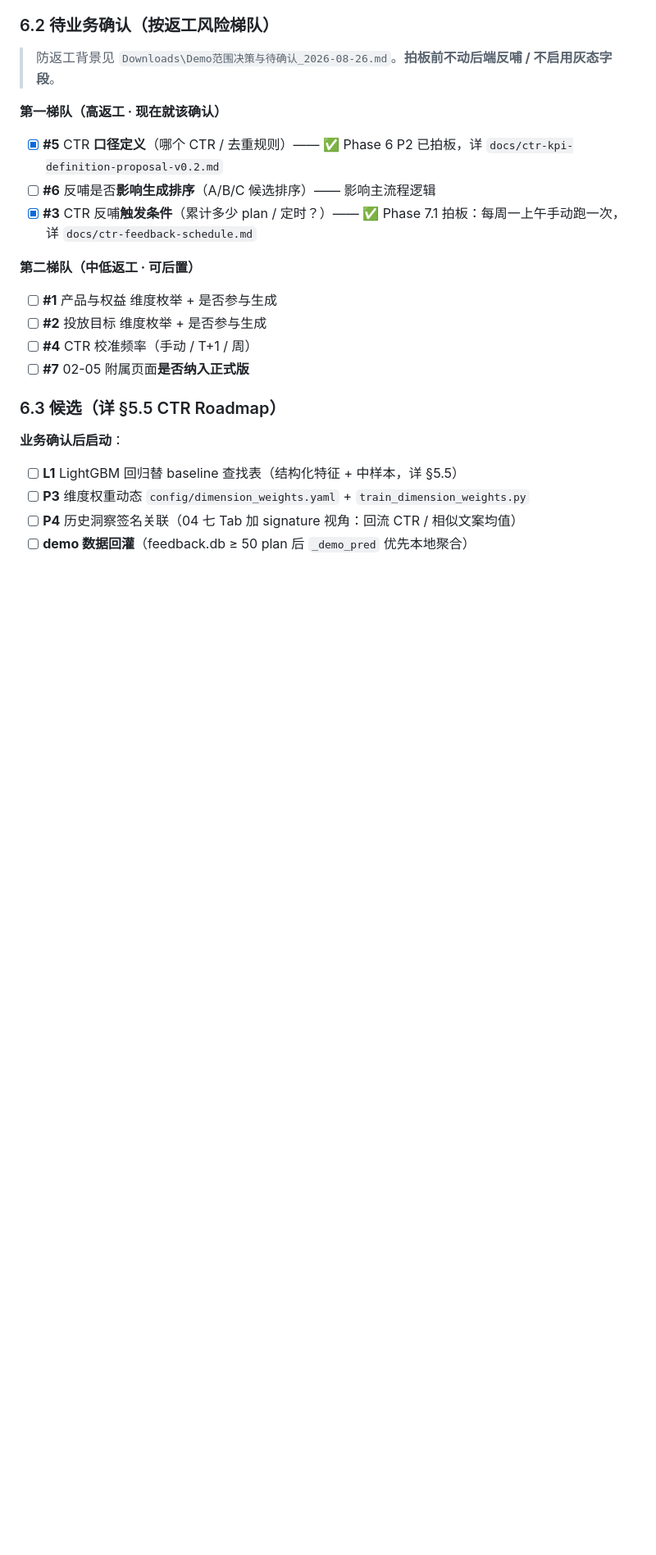
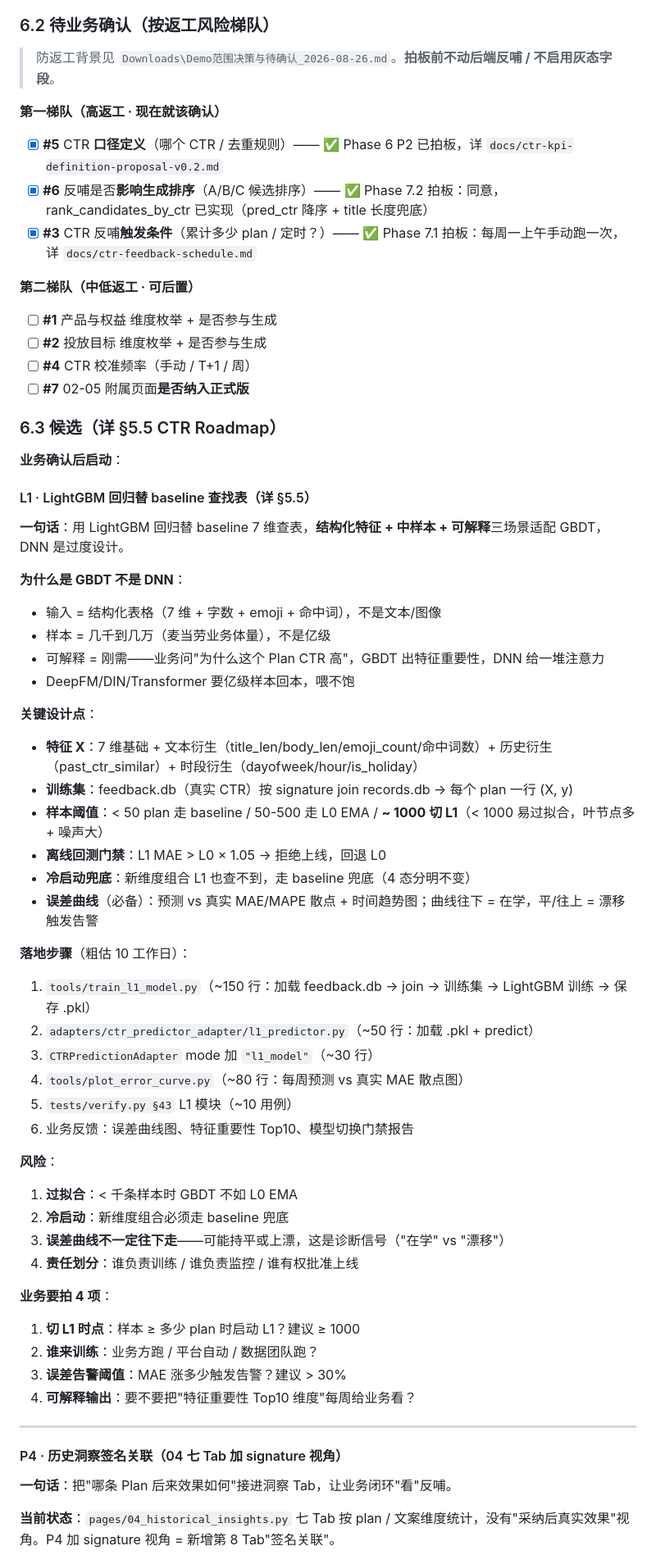
Before and after one commit to ori-yin/mcd-ai-content-platform, a Markdown page: Handoff.md, the part around one of its changes. Shown at 82% size. GitHub-like rendering; blank space fills up the shorter version.

Commit message:
docs(Handoff): §6.3 候选展开 L1 LightGBM + P4 签名关联详细

```diff
--- a/Handoff.md
+++ b/Handoff.md
@@ -251,7 +251,7 @@ CTR 学习 ≠ 复杂模型，但**首先得有"准确率"可量化的指标**
 
 **第一梯队（高返工 · 现在就该确认）**
 - [x] **#5** CTR **口径定义**（哪个 CTR / 去重规则）—— ✅ Phase 6 P2 已拍板，详 `docs/ctr-kpi-definition-proposal-v0.2.md`
-- [ ] **#6** 反哺是否**影响生成排序**（A/B/C 候选排序）—— 影响主流程逻辑
+- [x] **#6** 反哺是否**影响生成排序**（A/B/C 候选排序）—— ✅ Phase 7.2 拍板：同意，rank_candidates_by_ctr 已实现（pred_ctr 降序 + title 长度兜底）
 - [x] **#3** CTR 反哺**触发条件**（累计多少 plan / 定时？）—— ✅ Phase 7.1 拍板：每周一上午手动跑一次，详 `docs/ctr-feedback-schedule.md`
 
 **第二梯队（中低返工 · 可后置）**
@@ -263,7 +263,50 @@ CTR 学习 ≠ 复杂模型，但**首先得有"准确率"可量化的指标**
 ### 6.3 候选（详 §5.5 CTR Roadmap）
 
 **业务确认后启动**：
-- [ ] **L1** LightGBM 回归替 baseline 查找表（结构化特征 + 中样本，详 §5.5）
-- [ ] **P3** 维度权重动态 `config/dimension_weights.yaml` + `train_dimension_weights.py`
-- [ ] **P4** 历史洞察签名关联（04 七 Tab 加 signature 视角：回流 CTR / 相似文案均值）
-- [ ] **demo 数据回灌**（feedback.db ≥ 50 plan 后 `_demo_pred` 优先本地聚合）
+
+#### L1 · LightGBM 回归替 baseline 查找表（详 §5.5）
+
+**一句话**：用 LightGBM 回归替 baseline 7 维查表，**结构化特征 + 中样本 + 可解释**三场景适配 GBDT，DNN 是过度设计。
+
+**为什么是 GBDT 不是 DNN**：
+- 输入 = 结构化表格（7 维 + 字数 + emoji + 命中词），不是文本/图像
+- 样本 = 几千到几万（麦当劳业务体量），不是亿级
+- 可解释 = 刚需——业务问"为什么这个 Plan CTR 高"，GBDT 出特征重要性，DNN 给一堆注意力
+- DeepFM/DIN/Transformer 要亿级样本回本，喂不饱
+
+**关键设计点**：
+- **特征 X**：7 维基础 + 文本衍生（title_len/body_len/emoji_count/命中词数）+ 历史衍生（past_ctr_similar）+ 时段衍生（dayofweek/hour/is_holiday）
+- **训练集**：feedback.db（真实 CTR）按 signature join records.db → 每个 plan 一行 (X, y)
+- **样本阈值**：< 50 plan 走 baseline / 50-500 走 L0 EMA / **~ 1000 切 L1**（< 1000 易过拟合，叶节点多 + 噪声大）
+- **离线回测门禁**：L1 MAE > L0 × 1.05 → 拒绝上线，回退 L0
+- **冷启动兜底**：新维度组合 L1 也查不到，走 baseline 兜底（4 态分明不变）
+- **误差曲线**（必备）：预测 vs 真实 MAE/MAPE 散点 + 时间趋势图；曲线往下 = 在学，平/往上 = 漂移触发告警
+
+**落地步骤**（粗估 10 工作日）：
+1. `tools/train_l1_model.py`（~150 行：加载 feedback.db → join → 训练集 → LightGBM 训练 → 保存 .pkl）
+2. `adapters/ctr_predictor_adapter/l1_predictor.py`（~50 行：加载 .pkl + predict）
+3. `CTRPredictionAdapter` mode 加 `"l1_model"`（~30 行）
+4. `tools/plot_error_curve.py`（~80 行：每周预测 vs 真实 MAE 散点图）
+5. `tests/verify.py §43` L1 模块（~10 用例）
+6. 业务反馈：误差曲线图、特征重要性 Top10、模型切换门禁报告
+
+**风险**：
+1. **过拟合**：< 千条样本时 GBDT 不如 L0 EMA
+2. **冷启动**：新维度组合必须走 baseline 兜底
+3. **误差曲线不一定往下走**——可能持平或上漂，这是诊断信号（"在学" vs "漂移"）
+4. **责任划分**：谁负责训练 / 谁负责监控 / 谁有权批准上线
+
+**业务要拍 4 项**：
+1. **切 L1 时点**：样本 ≥ 多少 plan 时启动 L1？建议 ≥ 1000
+2. **谁来训练**：业务方跑 / 平台自动 / 数据团队跑？
+3. **误差告警阈值**：MAE 涨多少触发告警？建议 > 30%
+4. **可解释输出**：要不要把"特征重要性 Top10 维度"每周给业务看？
+
+---
+
+#### P4 · 历史洞察签名关联（04 七 Tab 加 signature 视角）
+
+**一句话**：把"哪条 Plan 后来效果如何"接进洞察 Tab，让业务闭环"看"反哺。
+
+**当前状态**：`pages/04_historical_insights.py` 七 Tab 按 plan / 文案维度统计，没有"采纳后真实效果"视角。P4 加 signature 视角 = 新增第 8 Tab"签名关联"。
+
```
Also changed, not shown: other parts of Handoff.md (+47 -0 lines).
